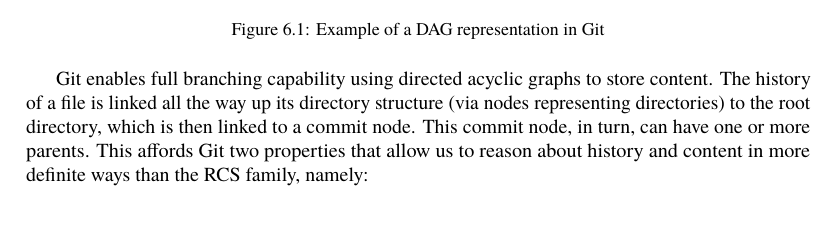
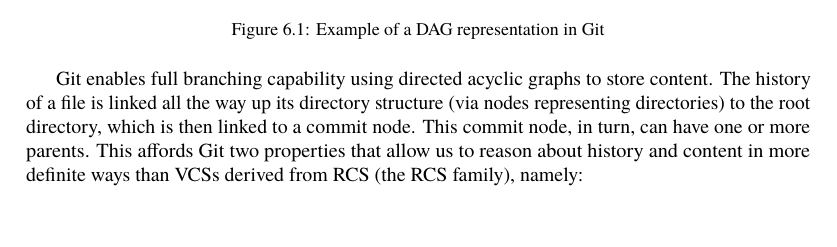
Before and after one commit to catlee/aosa-volume2, a LaTeX thesis (tex/en/aosa2.tex, which reads tex/en/git.tex): part of page 105 of 374, cut so that both start at the same text. Compiled offline with pdfLaTeX.

Commit message:
Git: Attempt to address defining 'RCS family' inline
git-svn-id: http://www.aosabook.org/svn/volume2@926 dd5aa6cc-de63-413d-92ad-03a14aac4e6a

```diff
--- a/tex/en/git.tex
+++ b/tex/en/git.tex
@@ -151,10 +151,7 @@ up its directory structure (via nodes representing directories) to the root
 directory, which is then linked to a commit node. This commit node, in turn,
 can have one or more parents. This affords Git two
 properties that allow us to reason about history and content in
-%% QUERY: You haven't introduced the RCS family - can you define this
-%% term briefly, like: "the RCS family, the group of VCSs based on GNU's RCS."
-%% (Or whatever it actually means!) --ARB
-more definite ways than the RCS family, namely:
+more definite ways than VCSs derived from RCS (the RCS family), namely:
 \begin{aosaitemize}
   \item When a content (i.e., file or directory) node in the graph has the same
   reference identity (the SHA in Git) as that in a different commit, the two
```
